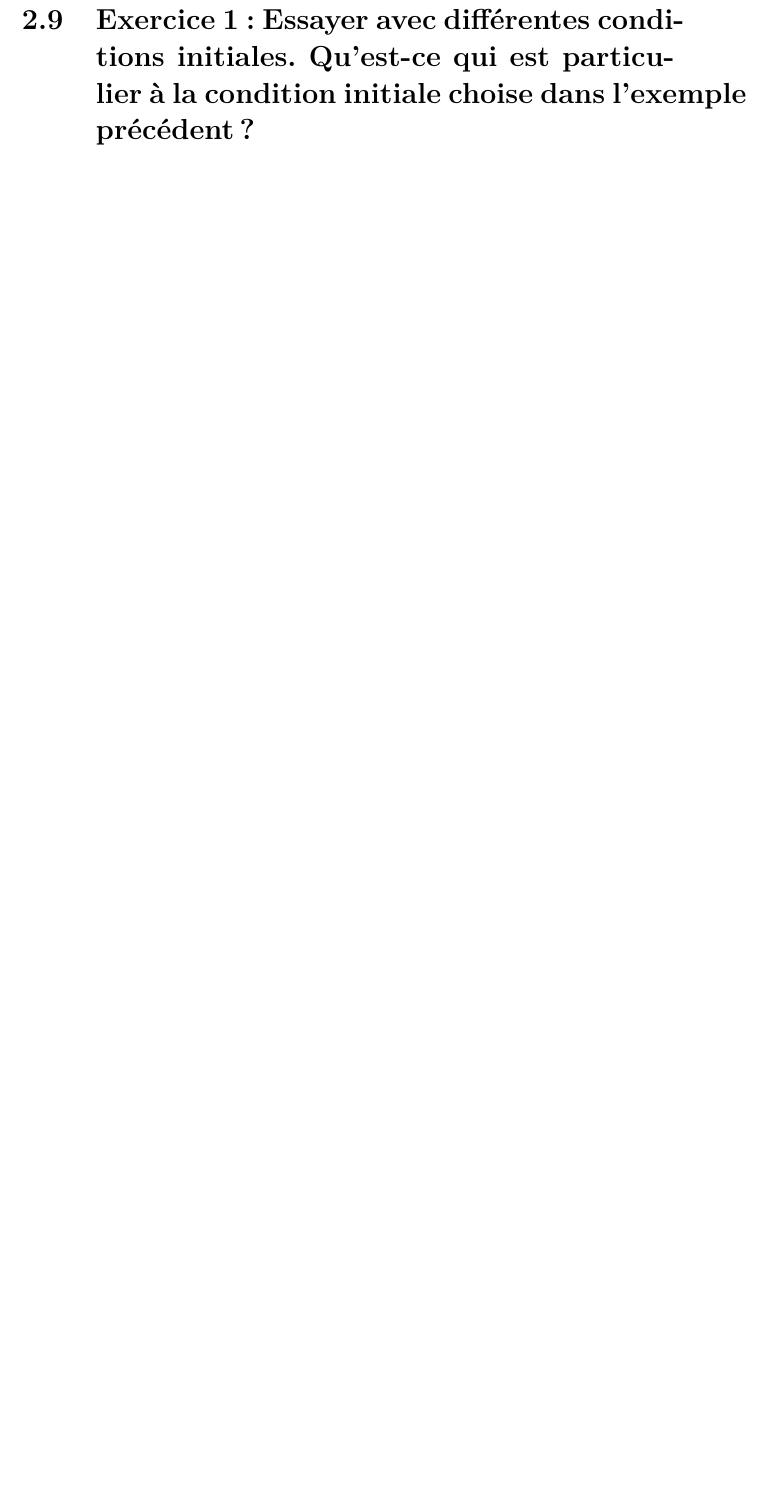
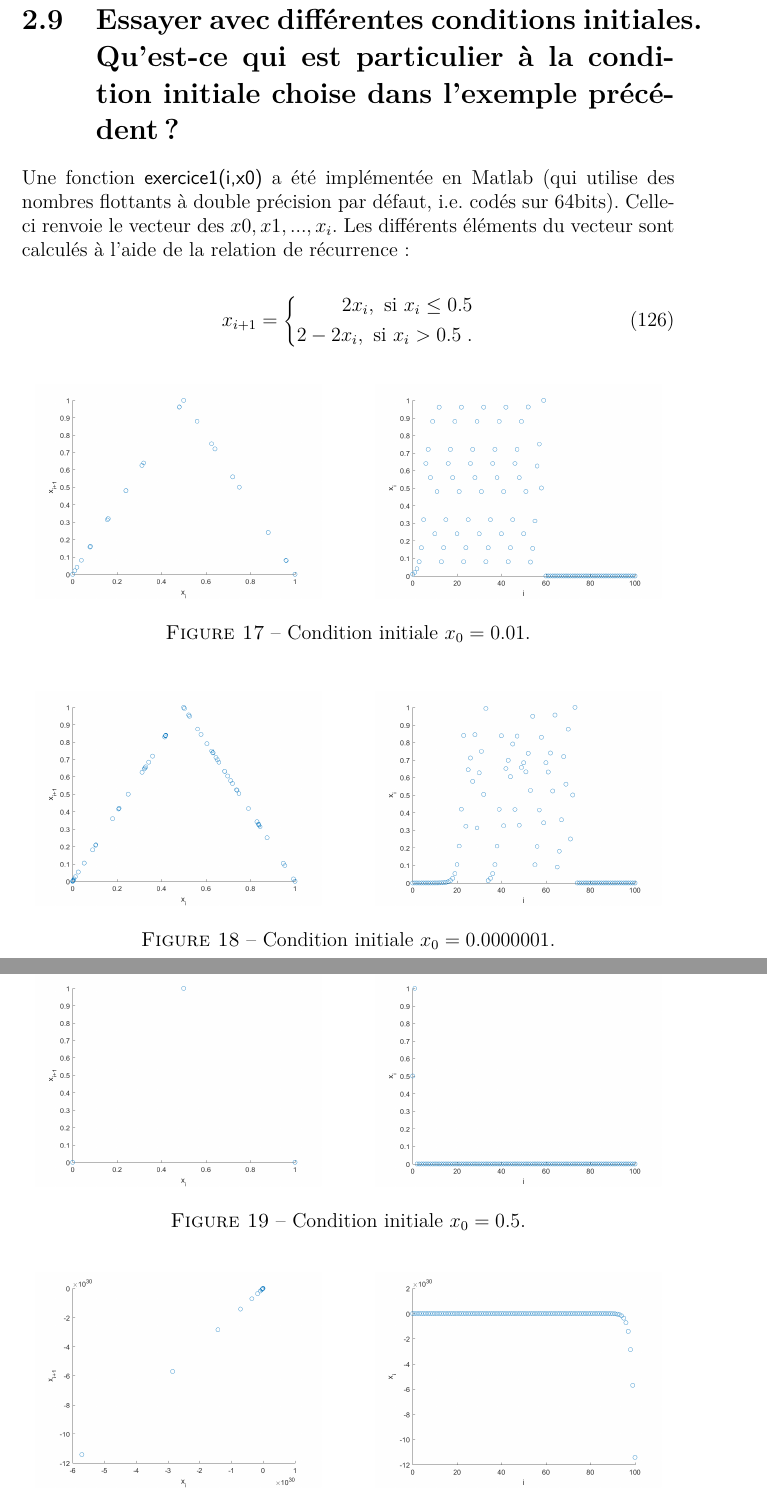
Before and after one commit to aschils/simulation_numerique, a LaTeX document (crucifix/rapport/rapport.tex): part of page 34 of 34 before the commit and two parts of pages 34 and 35 of 36 after it, the two joined at a grey line, cut so that both start at the same text, the shorter picture padded with empty space. Compiled offline with pdfLaTeX.

Commit message:
fin Q1 predict

```diff
--- a/crucifix/rapport/rapport.tex
+++ b/crucifix/rapport/rapport.tex
@@ -1297,6 +1297,79 @@ schémas implicite et explicite précédents (voir Figures~\ref{fig:lax_wendroff
 %\section*{Introduction}
 
 
-\section{Exercice 1: Essayer avec différentes conditions initiales.
+\section{Essayer avec différentes conditions initiales.
 Qu'est-ce qui est particulier à la condition initiale choise dans l'exemple
 précédent?}
+
+Une fonction \code{exercice1(i,x0)} a été implémentée en Matlab (qui utilise
+des nombres flottants à double précision par défaut, i.e. codés sur 64bits). Celle-ci
+renvoie le vecteur des $x0,x1,...,x_i$. Les différents éléments du vecteur
+sont calculés à l'aide de la relation de récurrence:
+
+\begin{equation}
+  x_{i+1} = \left \{
+  \begin{aligned}
+    2x_i, \text{ si } x_i \le 0.5\\
+    2-2x_i, \text{ si } x_i > 0.5 \;.
+  \end{aligned} \right.
+\end{equation}
+
+\begin{figure}[H]
+    \centering
+    \begin{minipage}[t]{6cm}
+        \centering
+        \includegraphics[width=6cm]{images/0dot01_x_i_x_i_plus_1.png}
+        %\label{fig:TODO}
+    \end{minipage}\hspace{1cm}
+    \begin{minipage}[t]{6cm}
+        \centering
+        \includegraphics[width=6cm]{images/0dot01_i_x_i.png}
+        %\label{fig:TODO}
+    \end{minipage}
+    \caption{Condition initiale $x_0 = 0.01$.}
+\end{figure}
+
+
+\begin{figure}[H]
+    \centering
+    \begin{minipage}[t]{6cm}
+        \centering
+        \includegraphics[width=6cm]{images/0dot0000001_x_i_x_i_plus_1.png}
+        %\label{fig:TODO}
+    \end{minipage}\hspace{1cm}
+    \begin{minipage}[t]{6cm}
+        \centering
+        \includegraphics[width=6cm]{images/0dot0000001_i_x_i.png}
+        %\label{fig:TODO}
+    \end{minipage}
+    \caption{Condition initiale $x_0 = 0.0000001$.}
+\end{figure}
+
+\begin{figure}[H]
+    \centering
+    \begin{minipage}[t]{6cm}
+        \centering
+        \includegraphics[width=6cm]{images/0dot5_x_i_x_i_plus_1.png}
+        %\label{fig:TODO}
+    \end{minipage}\hspace{1cm}
+    \begin{minipage}[t]{6cm}
+        \centering
+        \includegraphics[width=6cm]{images/0dot5_i_x_i.png}
+        %\label{fig:TODO}
+    \end{minipage}
+    \caption{Condition initiale $x_0 = 0.5$.}
+\end{figure}
+
+\begin{figure}[H]
+    \centering
+    \begin{minipage}[t]{6cm}
+        \centering
+        \includegraphics[width=6cm]{images/10_x_i_x_i_plus_1.png}
+        %\label{fig:TODO}
+    \end{minipage}\hspace{1cm}
+    \begin{minipage}[t]{6cm}
+        \centering
+        \includegraphics[width=6cm]{images/10_i_x_i.png}
+        %\label{fig:TODO}
+    \end{minipage}
+    \caption{Condition initiale $x_0 = 10$.}
```
Also changed, not shown: crucifix/rapport/rapport.pdf, crucifix/rapport/rapport.tex (41 more changed lines).
